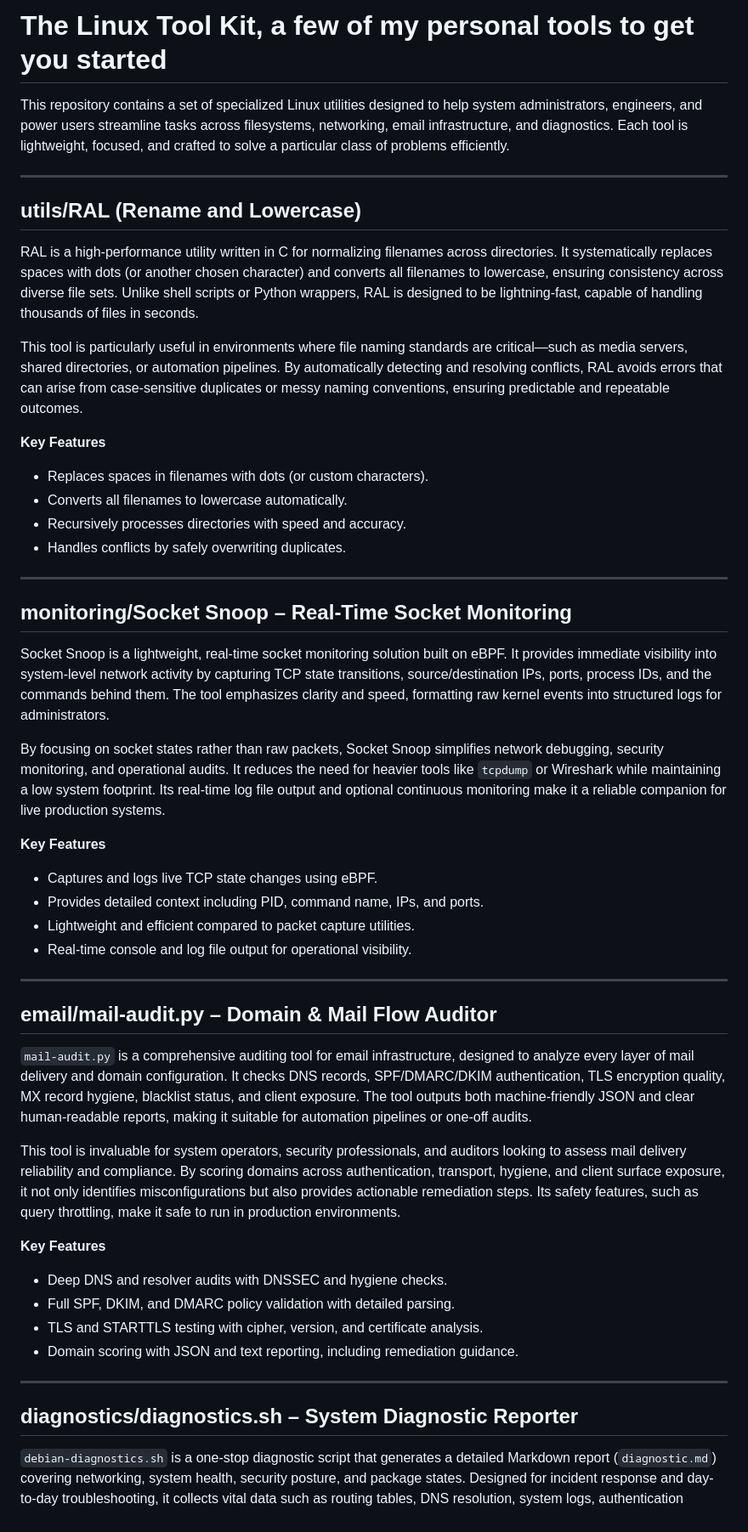
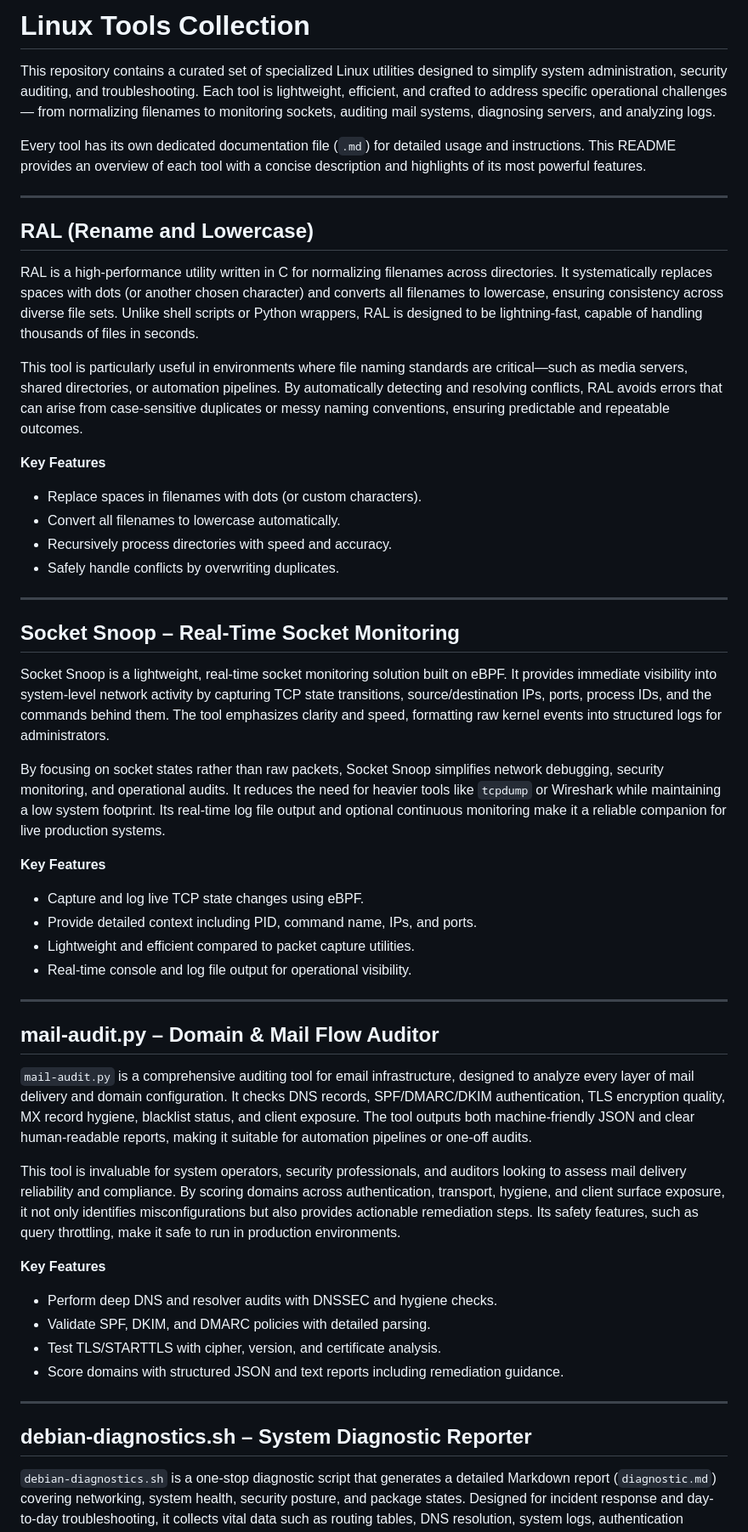
Before and after one commit to unixbox-net/linux-tools, a Markdown page: README.md, the part around one of its changes. Shown at 85% size. GitHub-like rendering.

```diff
--- a/README.md
+++ b/README.md
@@ -1,52 +1,54 @@
-# The Linux Tool Kit, a few of my personal tools to get you started
+# Linux Tools Collection
 
-This repository contains a set of specialized Linux utilities designed to help system administrators, engineers, and power users streamline tasks across filesystems, networking, email infrastructure, and diagnostics. Each tool is lightweight, focused, and crafted to solve a particular class of problems efficiently.
+This repository contains a curated set of specialized Linux utilities designed to simplify system administration, security auditing, and troubleshooting. Each tool is lightweight, efficient, and crafted to address specific operational challenges — from normalizing filenames to monitoring sockets, auditing mail systems, diagnosing servers, and analyzing logs.
+
+Every tool has its own dedicated documentation file (`.md`) for detailed usage and instructions. This README provides an overview of each tool with a concise description and highlights of its most powerful features.
 
 ---
 
-## utils/RAL (Rename and Lowercase)
+## RAL (Rename and Lowercase)
 
 RAL is a high-performance utility written in C for normalizing filenames across directories. It systematically replaces spaces with dots (or another chosen character) and converts all filenames to lowercase, ensuring consistency across diverse file sets. Unlike shell scripts or Python wrappers, RAL is designed to be lightning-fast, capable of handling thousands of files in seconds.
 
 This tool is particularly useful in environments where file naming standards are critical—such as media servers, shared directories, or automation pipelines. By automatically detecting and resolving conflicts, RAL avoids errors that can arise from case-sensitive duplicates or messy naming conventions, ensuring predictable and repeatable outcomes.
 
 **Key Features**
-- Replaces spaces in filenames with dots (or custom characters).
-- Converts all filenames to lowercase automatically.
-- Recursively processes directories with speed and accuracy.
-- Handles conflicts by safely overwriting duplicates.
+- Replace spaces in filenames with dots (or custom characters).
+- Convert all filenames to lowercase automatically.
+- Recursively process directories with speed and accuracy.
+- Safely handle conflicts by overwriting duplicates.
 
 ---
 
-## monitoring/Socket Snoop – Real-Time Socket Monitoring
+## Socket Snoop – Real-Time Socket Monitoring
 
 Socket Snoop is a lightweight, real-time socket monitoring solution built on eBPF. It provides immediate visibility into system-level network activity by capturing TCP state transitions, source/destination IPs, ports, process IDs, and the commands behind them. The tool emphasizes clarity and speed, formatting raw kernel events into structured logs for administrators.
 
 By focusing on socket states rather than raw packets, Socket Snoop simplifies network debugging, security monitoring, and operational audits. It reduces the need for heavier tools like `tcpdump` or Wireshark while maintaining a low system footprint. Its real-time log file output and optional continuous monitoring make it a reliable companion for live production systems.
 
 **Key Features**
-- Captures and logs live TCP state changes using eBPF.
-- Provides detailed context including PID, command name, IPs, and ports.
+- Capture and log live TCP state changes using eBPF.
+- Provide detailed context including PID, command name, IPs, and ports.
 - Lightweight and efficient compared to packet capture utilities.
 - Real-time console and log file output for operational visibility.
 
 ---
 
-## email/mail-audit.py – Domain & Mail Flow Auditor
+## mail-audit.py – Domain & Mail Flow Auditor
 
 `mail-audit.py` is a comprehensive auditing tool for email infrastructure, designed to analyze every layer of mail delivery and domain configuration. It checks DNS records, SPF/DMARC/DKIM authentication, TLS encryption quality, MX record hygiene, blacklist status, and client exposure. The tool outputs both machine-friendly JSON and clear human-readable reports, making it suitable for automation pipelines or one-off audits.
 
 This tool is invaluable for system operators, security professionals, and auditors looking to assess mail delivery reliability and compliance. By scoring domains across authentication, transport, hygiene, and client surface exposure, it not only identifies misconfigurations but also provides actionable remediation steps. Its safety features, such as query throttling, make it safe to run in production environments.
 
 **Key Features**
-- Deep DNS and resolver audits with DNSSEC and hygiene checks.
-- Full SPF, DKIM, and DMARC policy validation with detailed parsing.
-- TLS and STARTTLS testing with cipher, version, and certificate analysis.
-- Domain scoring with JSON and text reporting, including remediation guidance.
+- Perform deep DNS and resolver audits with DNSSEC and hygiene checks.
+- Validate SPF, DKIM, and DMARC policies with detailed parsing.
+- Test TLS/STARTTLS with cipher, version, and certificate analysis.
+- Score domains with structured JSON and text reports including remediation guidance.
 
 ---
 
-## diagnostics/diagnostics.sh – System Diagnostic Reporter
+## debian-diagnostics.sh – System Diagnostic Reporter
 
 `debian-diagnostics.sh` is a one-stop diagnostic script that generates a detailed Markdown report (`diagnostic.md`) covering networking, system health, security posture, and package states. Designed for incident response and day-to-day troubleshooting, it collects vital data such as routing tables, DNS resolution, system logs, authentication failures, and package integrity checks in a single run.
 
```
Also changed, not shown: other parts of README.md (+18 -4 lines).
